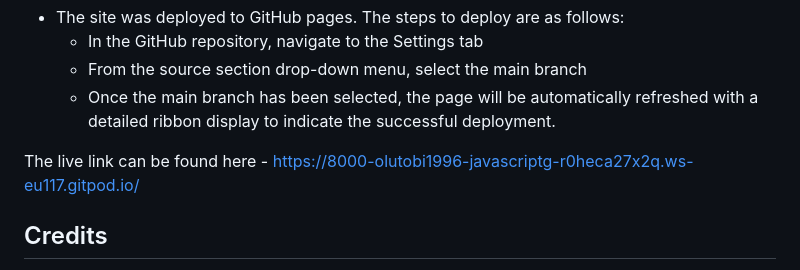
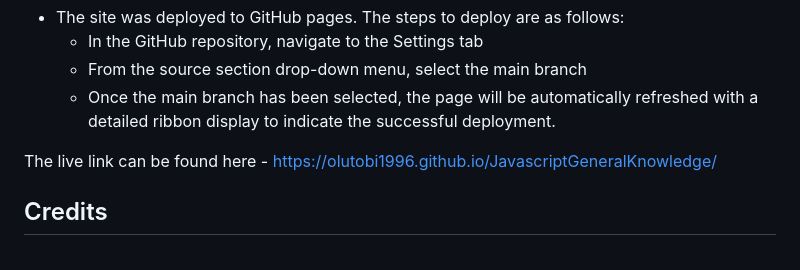
Before and after one commit to olutobi1996/JavascriptGeneralKnowledge, a Markdown page: README.md, the part around the change. Drawn GitHub-style.

Commit message:
live website added

```diff
--- a/README.md
+++ b/README.md
@@ -110,7 +110,7 @@ This section should describe the process you went through to deploy the project
   - From the source section drop-down menu, select the main branch
   - Once the main branch has been selected, the page will be automatically refreshed with a detailed ribbon display to indicate the successful deployment.
 
-The live link can be found here - https://8000-olutobi1996-javascriptg-r0heca27x2q.ws-eu117.gitpod.io/
+The live link can be found here - https://olutobi1996.github.io/JavascriptGeneralKnowledge/
 
 
 ## Credits
```
